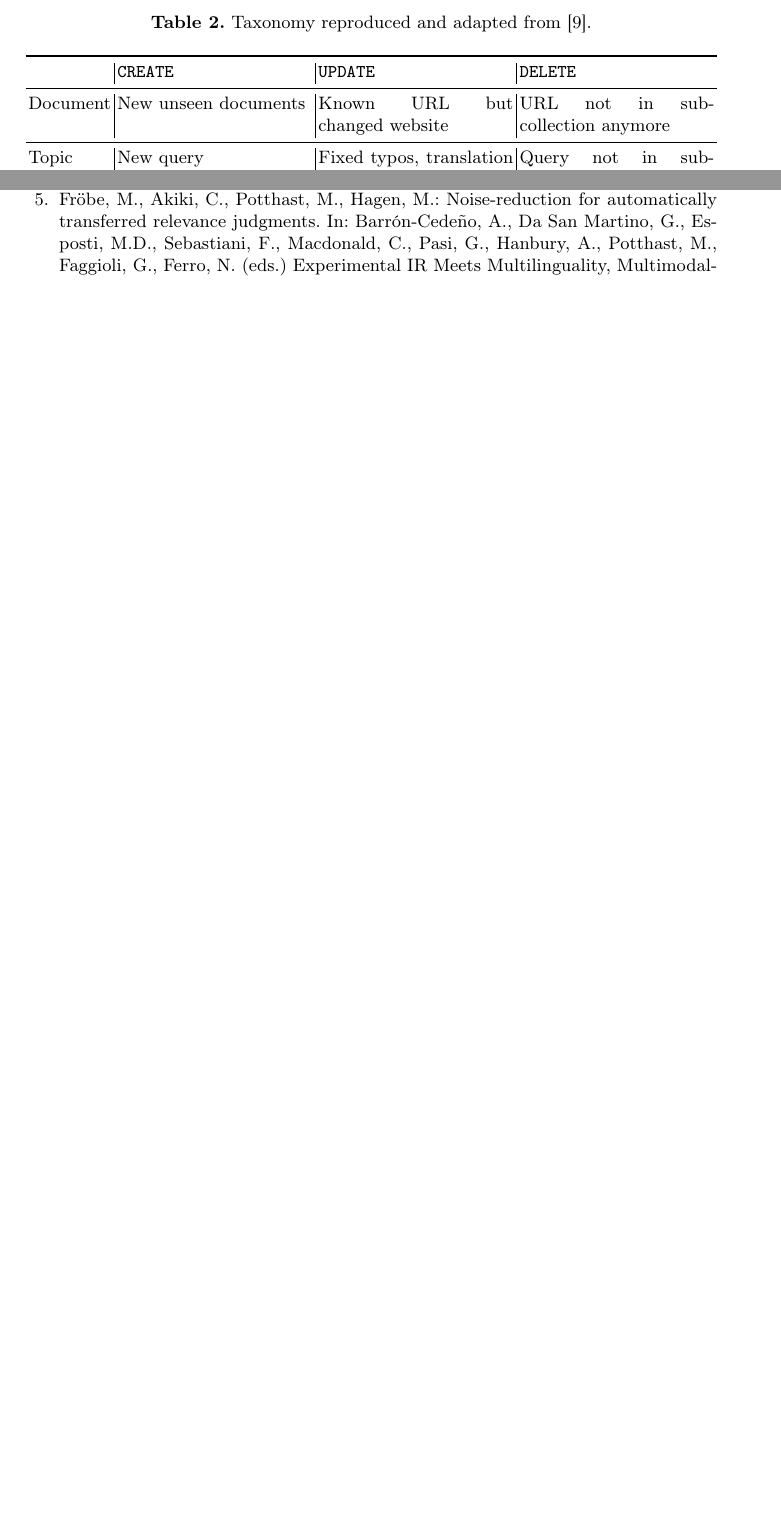
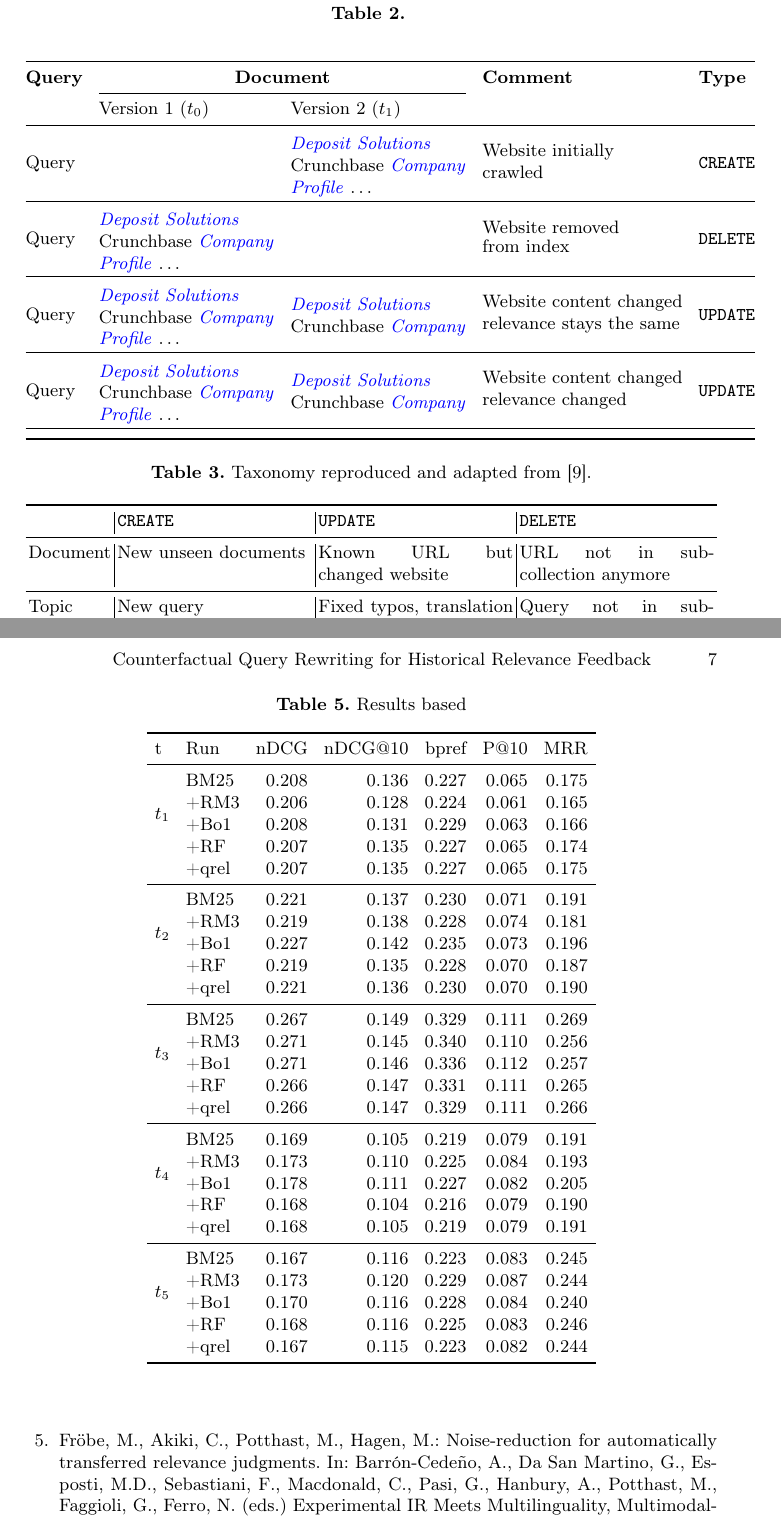
Before and after one commit to webis-de/ecir25-counterfactual-query-rewriting, a LaTeX paper (paper/ecir25-longeval-frame.tex, which reads paper/ecir25-longeval-part1.tex, paper/ecir25-longeval-part4.tex, paper/table-results-fold.tex): two parts of pages 2 and 6 of 7 before the commit and two parts of pages 3 and 7 of 8 after it, joined at a grey line, cut so that both start at the same text, the shorter picture padded with empty space. Compiled offline with pdfLaTeX.

Commit message:
add results for folds and start example table structure

```diff
--- a/paper/ecir25-longeval-part1.tex
+++ b/paper/ecir25-longeval-part1.tex
@@ -13,3 +13,39 @@ In an initial experimental evaluation we compare the key query approach to diffe
 
 
 \input{table-examples}
+
+
+\begin{table}[t]%
+    \small%
+    \centering%
+    \renewcommand{\tabcolsep}{4pt}%
+    \caption{}%
+    \label{table-examples-2}%
+    \begin{tabular}[t]{@{}lllll@{}}
+    \toprule
+    {\bfseries Query} & \multicolumn{2}{@{}c@{}}{\bfseries Document} & {\bfseries Comment} & {\bfseries Type}\\
+    \cmidrule(l@{\tabcolsep}r@{\tabcolsep}){2-3}
+
+    & Version~1 ($t_0$) & Version~2 ($t_1$)\\
+    \midrule
+
+    \multirow{3}{*}{\footnotesize \shortstack[l]{Query}}
+    & \multirow{3}{*}{\footnotesize \shortstack[l]{}} & \multirow{3}{*}{\footnotesize \shortstack[l]{\\ {\color{blue} \emph{Deposit Solutions}}\\ Crunchbase {\color{blue} \emph{Company}}\\ {\color{blue} \emph{Profile}} \ldots\vspace*{-.1cm}}} & \multirow{3}{*}{\footnotesize \shortstack[l]{Website initially\\ crawled}} &  \multirow{3}{*}{\footnotesize \shortstack[l]{\texttt{CREATE}}}\\\\\\
+    \midrule
+
+    \multirow{3}{*}{\footnotesize \shortstack[l]{Query}}
+    & \multirow{3}{*}{\footnotesize \shortstack[l]{\\ {\color{blue} \emph{Deposit Solutions}}\\ Crunchbase {\color{blue} \emph{Company}}\\ {\color{blue} \emph{Profile}} \ldots\vspace*{-.1cm}}} & \multirow{3}{*}{\footnotesize \shortstack[l]{}} & \multirow{3}{*}{\footnotesize \shortstack[l]{Website removed \\ from index}}  &   \multirow{3}{*}{\footnotesize \shortstack[l]{\texttt{DELETE}}}\\\\\\
+    \midrule
+
+    \multirow{3}{*}{\footnotesize \shortstack[l]{Query}}
+    & \multirow{3}{*}{\footnotesize \shortstack[l]{\\ {\color{blue} \emph{Deposit Solutions}}\\ Crunchbase {\color{blue} \emph{Company}}\\ {\color{blue} \emph{Profile}} \ldots\vspace*{-.1cm}}} & \multirow{3}{*}{\footnotesize \shortstack[l]{\\ {\color{blue} \emph{Deposit Solutions}}\\ Crunchbase {\color{blue} \emph{Company}}}} & \multirow{3}{*}{\footnotesize \shortstack[l]{Website content changed \\ relevance stays the same}}  &   \multirow{3}{*}{\footnotesize \shortstack[l]{\texttt{UPDATE}}}\\\\\\
+    \midrule
+
+    \multirow{3}{*}{\footnotesize \shortstack[l]{Query}}
+    & \multirow{3}{*}{\footnotesize \shortstack[l]{\\ {\color{blue} \emph{Deposit Solutions}}\\ Crunchbase {\color{blue} \emph{Company}}\\ {\color{blue} \emph{Profile}} \ldots\vspace*{-.1cm}}} & \multirow{3}{*}{\footnotesize \shortstack[l]{\\ {\color{blue} \emph{Deposit Solutions}}\\ Crunchbase {\color{blue} \emph{Company}}}} & \multirow{3}{*}{\footnotesize \shortstack[l]{Website content changed \\ relevance changed}}  &   \multirow{3}{*}{\footnotesize \shortstack[l]{\texttt{UPDATE}}}\\\\\\
+    \midrule
+
+    \bottomrule
+
+    \end{tabular}
+    \end{table}
--- a/paper/ecir25-longeval-part4.tex
+++ b/paper/ecir25-longeval-part4.tex
@@ -30,4 +32,13 @@ In this evaluation scenario, the effectiveness is assessed in a life-like settin
 \end{table}
 
 \subsection{Temporal Per Topic Cross Validation}
-To emphasize the actual effect of the approaches and how well they generalize to new documents, we evaluated them in a cross-validation setting. For each topic at each point in time, the relevant documents are split into $k$ folds. For each fold, the test, all documents except the ones in the train split are indexed and retrieved. The different approaches can then use the documents in the train split if they were already present at the previous points in time. Since some documents can be relevant for multiple topics, the train test splits must be updated after creation to avoid duplicates. This makes the splits less random and differently large but should be neglectable for this initial evaluation.
+To emphasize the actual effect of the approaches and how well they generalize to new documents, we evaluated them in a cross-validation setting. For each topic at each point in time, the relevant documents are split into $k$ folds. For each fold, only the test documents are indexed and retrieved. The different approaches can then use the documents in the train split if they were already present at the previous points in time. Since some documents can be relevant for multiple topics, the train test splits must be updated after creation to avoid duplicates. This makes the splits less random and differently large but should be neglectable for this initial evaluation.
+
+\begin{table}[t]%
+    \small%
+    \centering%
+    \renewcommand{\tabcolsep}{4pt}%
+    \caption{ Results based}%
+    \label{tab:table-results-fold}%
+    \input{table-results-fold.tex}
+\end{table}
--- /dev/null
+++ b/paper/table-results-fold.tex
@@ -0,0 +1,35 @@
+\begin{tabular}{llrrrrr}
+    \toprule
+    t & Run & nDCG & nDCG@10 & bpref & P@10 & MRR \\
+    \midrule
+    \multirow[c]{4}{*}{$t_1$} & BM25 & 0.208 & 0.136 & 0.227 & 0.065 & 0.175 \\
+    & +RM3 & 0.206 & 0.128 & 0.224 & 0.061 & 0.165 \\
+    & +Bo1 & 0.208 & 0.131 & 0.229 & 0.063 & 0.166 \\
+    & +RF & 0.207 & 0.135 & 0.227 & 0.065 & 0.174 \\
+    & +qrel & 0.207 & 0.135 & 0.227 & 0.065 & 0.175 \\\midrule
+
+   \multirow[c]{4}{*}{$t_2$} & BM25 & 0.221 & 0.137 & 0.230 & 0.071 & 0.191 \\
+    & +RM3 & 0.219 & 0.138 & 0.228 & 0.074 & 0.181 \\
+    & +Bo1 & 0.227 & 0.142 & 0.235 & 0.073 & 0.196 \\
+    & +RF & 0.219 & 0.135 & 0.228 & 0.070 & 0.187 \\
+    & +qrel & 0.221 & 0.136 & 0.230 & 0.070 & 0.190 \\\midrule
+
+   \multirow[c]{4}{*}{$t_3$} & BM25 & 0.267 & 0.149 & 0.329 & 0.111 & 0.269 \\
+    & +RM3 & 0.271 & 0.145 & 0.340 & 0.110 & 0.256 \\
+    & +Bo1 & 0.271 & 0.146 & 0.336 & 0.112 & 0.257 \\
+    & +RF & 0.266 & 0.147 & 0.331 & 0.111 & 0.265 \\
+    & +qrel & 0.266 & 0.147 & 0.329 & 0.111 & 0.266 \\\midrule
+
+   \multirow[c]{4}{*}{$t_4$} & BM25 & 0.169 & 0.105 & 0.219 & 0.079 & 0.191 \\
+    & +RM3 & 0.173 & 0.110 & 0.225 & 0.084 & 0.193 \\
+    & +Bo1 & 0.178 & 0.111 & 0.227 & 0.082 & 0.205 \\
+    & +RF & 0.168 & 0.104 & 0.216 & 0.079 & 0.190 \\
+    & +qrel & 0.168 & 0.105 & 0.219 & 0.079 & 0.191 \\\midrule
+
+   \multirow[c]{4}{*}{$t_5$} & BM25 & 0.167 & 0.116 & 0.223 & 0.083 & 0.245 \\
+    & +RM3 & 0.173 & 0.120 & 0.229 & 0.087 & 0.244 \\
+    & +Bo1 & 0.170 & 0.116 & 0.228 & 0.084 & 0.240 \\
+    & +RF & 0.168 & 0.116 & 0.225 & 0.083 & 0.246 \\
+    & +qrel & 0.167 & 0.115 & 0.223 & 0.082 & 0.244 \\
+    \bottomrule
+\end{tabular}
```
Also changed, not shown: paper/ecir25-longeval-part4.tex (2 more changed lines).
